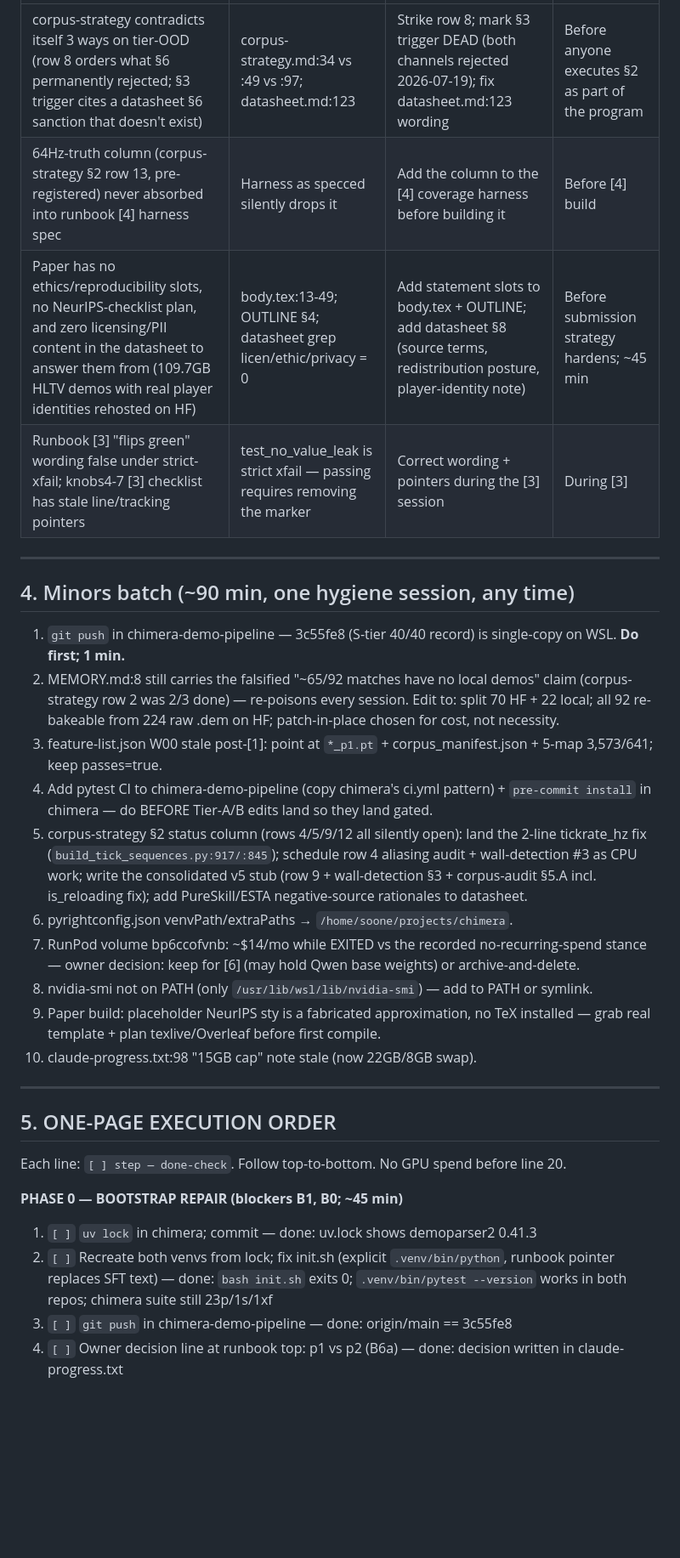
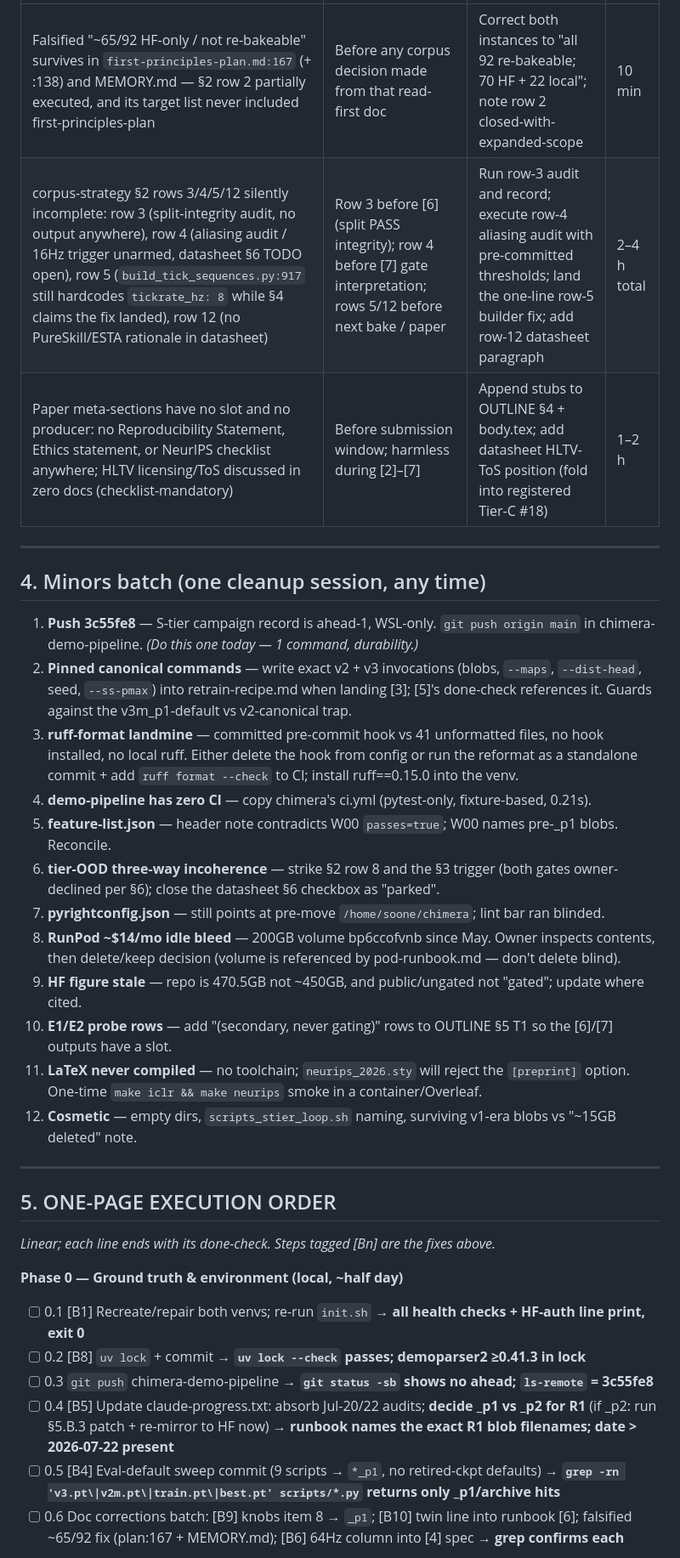
Before and after one commit to skkwowee/chimera, a Markdown page: docs/preflight-report.md, the part around one of its changes. Shown at 85% size. Rendered like a GitHub page; blank space fills up the shorter version.

```diff
--- a/docs/preflight-report.md
+++ b/docs/preflight-report.md
@@ -72,33 +36,36 @@ The program's foundations are sound — [1] is genuinely closed (all four `*_p1`
 |---|---|---|---|
-| corpus-strategy contradicts itself 3 ways on tier-OOD (row 8 orders what §6 permanently rejected; §3 trigger cites a datasheet §6 sanction that doesn't exist) | corpus-strategy.md:34 vs :49 vs :97; datasheet.md:123 | Strike row 8; mark §3 trigger DEAD (both channels rejected 2026-07-19); fix datasheet.md:123 wording | Before anyone executes §2 as part of the program |
-| 64Hz-truth column (corpus-strategy §2 row 13, pre-registered) never absorbed into runbook [4] harness spec | Harness as specced silently drops it | Add the column to the [4] coverage harness before building it | Before [4] build |
-| Paper has no ethics/reproducibility slots, no NeurIPS-checklist plan, and zero licensing/PII content in the datasheet to answer them from (109.7GB HLTV demos with real player identities rehosted on HF) | body.tex:13-49; OUTLINE §4; datasheet grep licen/ethic/privacy = 0 | Add statement slots to body.tex + OUTLINE; add datasheet §8 (source terms, redistribution posture, player-identity note) | Before submission strategy hardens; ~45 min |
-| Runbook [3] "flips green" wording false under strict-xfail; knobs4-7 [3] checklist has stale line/tracking pointers | test_no_value_leak is strict xfail — passing requires removing the marker | Correct wording + pointers during the [3] session | During [3] |
+| Falsified "~65/92 HF-only / not re-bakeable" survives in `first-principles-plan.md:167` (+ :138) and MEMORY.md — §2 row 2 partially executed, and its target list never included first-principles-plan | Before any corpus decision made from that read-first doc | Correct both instances to "all 92 re-bakeable; 70 HF + 22 local"; note row 2 closed-with-expanded-scope | 10 min |
+| corpus-strategy §2 rows 3/4/5/12 silently incomplete: row 3 (split-integrity audit, no output anywhere), row 4 (aliasing audit / 16Hz trigger unarmed, datasheet §6 TODO open), row 5 (`build_tick_sequences.py:917` still hardcodes `tickrate_hz: 8` while §4 claims the fix landed), row 12 (no PureSkill/ESTA rationale in datasheet) | Row 3 before [6] (split PASS integrity); row 4 before [7] gate interpretation; rows 5/12 before next bake / paper | Run row-3 audit and record; execute row-4 aliasing audit with pre-committed thresholds; land the one-line row-5 builder fix; add row-12 datasheet paragraph | 2–4 h total |
+| Paper meta-sections have no slot and no producer: no Reproducibility Statement, Ethics statement, or NeurIPS checklist anywhere; HLTV licensing/ToS discussed in zero docs (checklist-mandatory) | Before submission window; harmless during [2]–[7] | Append stubs to OUTLINE §4 + body.tex; add datasheet HLTV-ToS position (fold into registered Tier-C #18) | 1–2 h |
 
 ---
 
-## 4. Minors batch (~90 min, one hygiene session, any time)
+## 4. Minors batch (one cleanup session, any time)
 
-1. `git push` in chimera-demo-pipeline — 3c55fe8 (S-tier 40/40 record) is single-copy on WSL. **Do first; 1 min.**
-2. MEMORY.md:8 still carries the falsified "~65/92 matches have no local demos" claim (corpus-strategy row 2 was 2/3 done) — re-poisons every session. Edit to: split 70 HF + 22 local; all 92 re-bakeable from 224 raw .dem on HF; patch-in-place chosen for cost, not necessity.
-3. feature-list.json W00 stale post-[1]: point at `*_p1.pt` + corpus_manifest.json + 5-map 3,573/641; keep passes=true.
-4. Add pytest CI to chimera-demo-pipeline (copy chimera's ci.yml pattern) + `pre-commit install` in chimera — do BEFORE Tier-A/B edits land so they land gated.
-5. corpus-strategy §2 status column (rows 4/5/9/12 all silently open): land the 2-line tickrate_hz fix (`build_tick_sequences.py:917/:845`); schedule row 4 aliasing audit + wall-detection #3 as CPU work; write the consolidated v5 stub (row 9 + wall-detection §3 + corpus-audit §5.A incl. is_reloading fix); add PureSkill/ESTA negative-source rationales to datasheet.
-6. pyrightconfig.json venvPath/extraPaths → `/home/soone/projects/chimera`.
-7. RunPod volume bp6ccofvnb: ~$14/mo while EXITED vs the recorded no-recurring-spend stance — owner decision: keep for [6] (may hold Qwen base weights) or archive-and-delete.
-8. nvidia-smi not on PATH (only `/usr/lib/wsl/lib/nvidia-smi`) — add to PATH or symlink.
-9. Paper build: placeholder NeurIPS sty is a fabricated approximation, no TeX installed — grab real template + plan texlive/Overleaf before first compile.
-10. claude-progress.txt:98 "15GB cap" note stale (now 22GB/8GB swap).
+1. **Push 3c55fe8** — S-tier campaign record is ahead-1, WSL-only. `git push origin main` in chimera-demo-pipeline. *(Do this one today — 1 command, durability.)*
+2. **Pinned canonical commands** — write exact v2 + v3 invocations (blobs, `--maps`, `--dist-head`, seed, `--ss-pmax`) into retrain-recipe.md when landing [3]; [5]'s done-check references it. Guards against the v3m_p1-default vs v2-canonical trap.
+3. **ruff-format landmine** — committed pre-commit hook vs 41 unformatted files, no hook installed, no local ruff. Either delete the hook from config or run the reformat as a standalone commit + add `ruff format --check` to CI; install ruff==0.15.0 into the venv.
+4. **demo-pipeline has zero CI** — copy chimera's ci.yml (pytest-only, fixture-based, 0.21s).
+5. **feature-list.json** — header note contradicts W00 `passes=true`; W00 names pre-_p1 blobs. Reconcile.
+6. **tier-OOD three-way incoherence** — strike §2 row 8 and the §3 trigger (both gates owner-declined per §6); close the datasheet §6 checkbox as "parked".
+7. **pyrightconfig.json** — still points at pre-move `/home/soone/chimera`; lint bar ran blinded.
+8. **RunPod ~$14/mo idle bleed** — 200GB volume bp6ccofvnb since May. Owner inspects contents, then delete/keep decision (volume is referenced by pod-runbook.md — don't delete blind).
+9. **HF figure stale** — repo is 470.5GB not ~450GB, and public/ungated not "gated"; update where cited.
+10. **E1/E2 probe rows** — add "(secondary, never gating)" rows to OUTLINE §5 T1 so the [6]/[7] outputs have a slot.
+11. **LaTeX never compiled** — no toolchain; `neurips_2026.sty` will reject the `[preprint]` option. One-time `make iclr && make neurips` smoke in a container/Overleaf.
+12. **Cosmetic** — empty dirs, `scripts_stier_loop.sh` naming, surviving v1-era blobs vs "~15GB deleted" note.
 
 ---
 
 ## 5. ONE-PAGE EXECUTION ORDER
 
-Each line: `[ ] step — done-check`. Follow top-to-bottom. No GPU spend before line 20.
+*Linear; each line ends with its done-check. Steps tagged [Bn] are the fixes above.*
 
-**PHASE 0 — BOOTSTRAP REPAIR (blockers B1, B0; ~45 min)**
-1. `[ ]` `uv lock` in chimera; commit — done: uv.lock shows demoparser2 0.41.3
-2. `[ ]` Recreate both venvs from lock; fix init.sh (explicit `.venv/bin/python`, runbook pointer replaces SFT text) — done: `bash init.sh` exits 0; `.venv/bin/pytest --version` works in both repos; chimera suite still 23p/1s/1xf
-3. `[ ]` `git push` in chimera-demo-pipeline — done: origin/main == 3c55fe8
-4. `[ ]` Owner decision line at runbook top: p1 vs p2 (B6a) — done: decision written in claude-progress.txt
+**Phase 0 — Ground truth & environment (local, ~half day)**
+- [ ] 0.1 [B1] Recreate/repair both venvs; re-run `init.sh` → **all health checks + HF-auth line print, exit 0**
+- [ ] 0.2 [B8] `uv lock` + commit → **`uv lock --check` passes; demoparser2 ≥0.41.3 in lock**
+- [ ] 0.3 `git push` chimera-demo-pipeline → **`git status -sb` shows no ahead; `ls-remote` = 3c55fe8**
+- [ ] 0.4 [B5] Update claude-progress.txt: absorb Jul-20/22 audits; **decide _p1 vs _p2 for R1** (if _p2: run §5.B.3 patch + re-mirror to HF now) → **runbook names the exact R1 blob filenames; date > 2026-07-22 present**
+- [ ] 0.5 [B4] Eval-default sweep commit (9 scripts → `*_p1`, no retired-ckpt defaults) → **`grep -rn 'v3.pt\|v2m.pt\|train.pt\|best.pt' scripts/*.py` returns only _p1/archive hits**
+- [ ] 0.6 Doc corrections batch: [B9] knobs item 8 → `_p1`; [B10] twin line into runbook [6]; falsified ~65/92 fix (plan:167 + MEMORY.md); [B6] 64Hz column into [4] spec → **grep confirms each**
 
```
Also changed, not shown: other parts of docs/preflight-report.md (+48 -88 lines).
